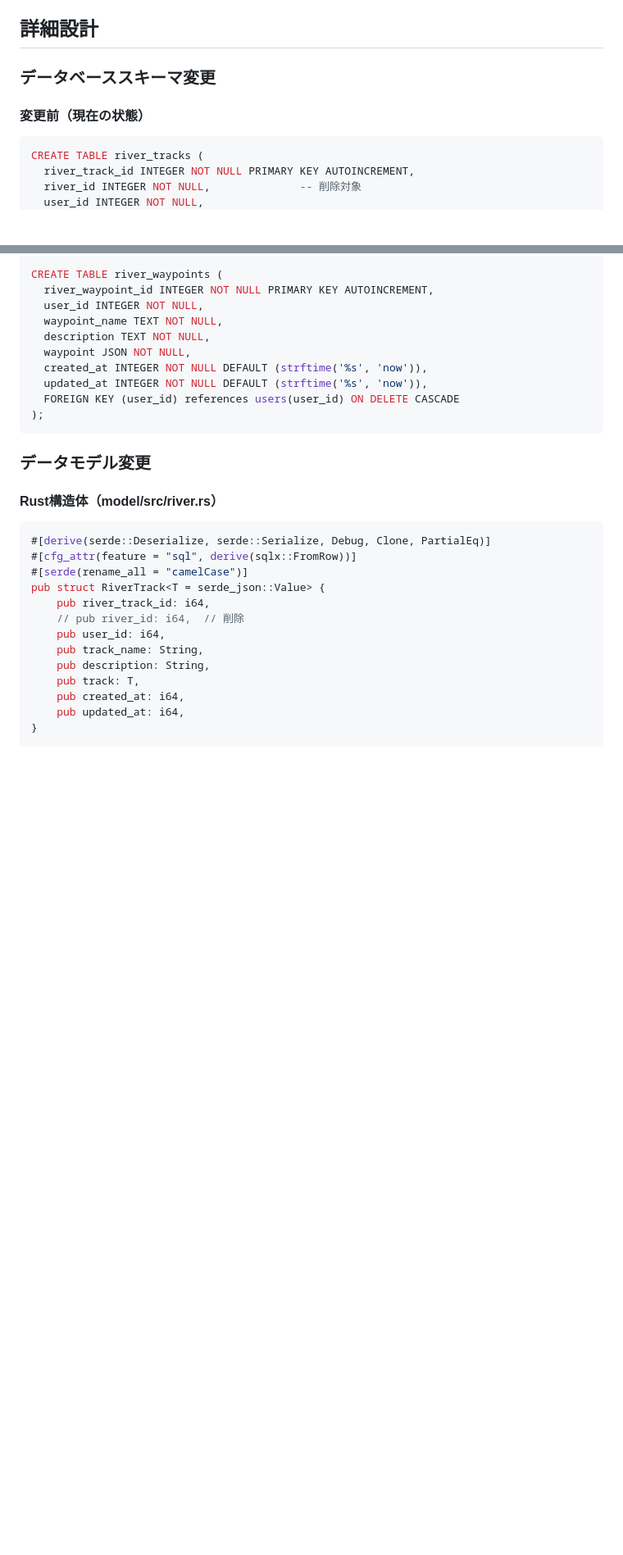
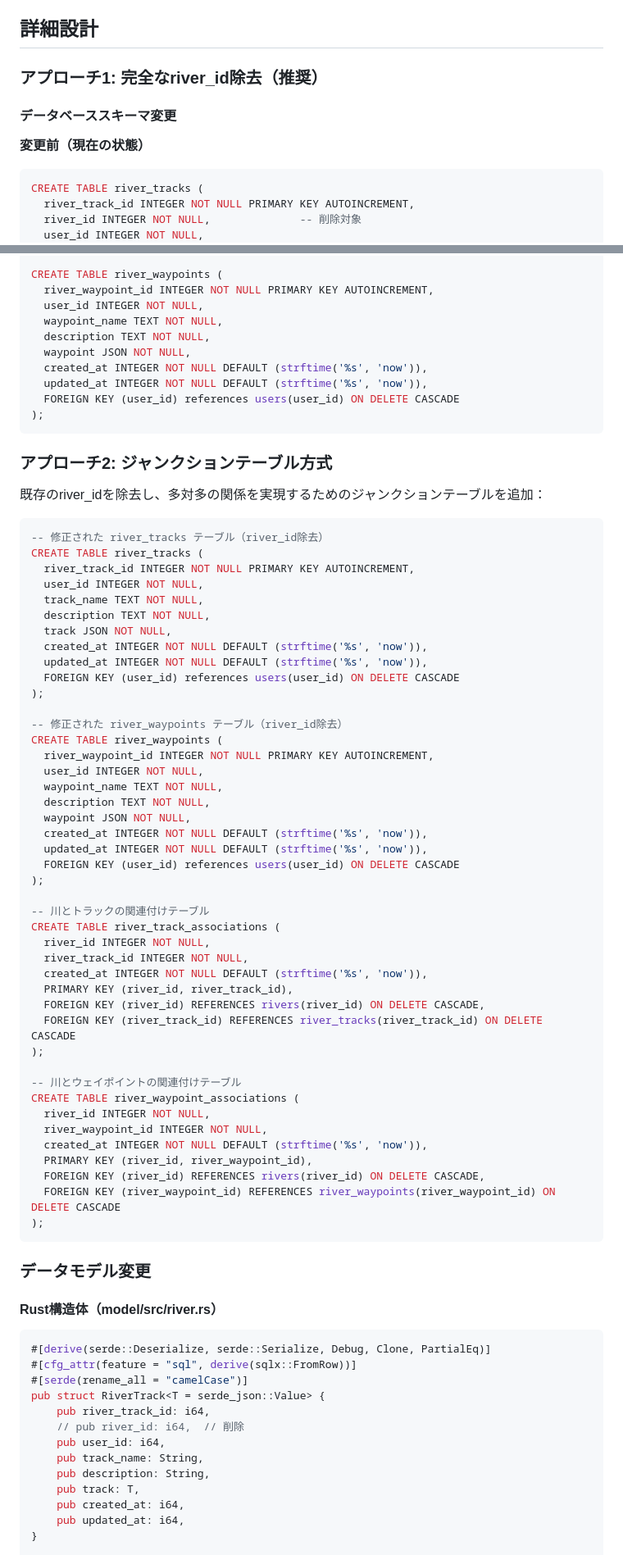
Before and after one commit to duxca/river.duxca.com, a Markdown page: rfcs/20250716-remove-river-id-from-tracks-waypoints.md, 2 parts joined by grey strips. Shown at 82% size. Rendered like a GitHub page; blank space fills up the shorter version.

````diff
--- a/rfcs/20250716-remove-river-id-from-tracks-waypoints.md
+++ b/rfcs/20250716-remove-river-id-from-tracks-waypoints.md
@@ -15,9 +20,11 @@
 
 ## 詳細設計
 
-### データベーススキーマ変更
+### アプローチ1: 完全なriver_id除去（推奨）
 
-#### 変更前（現在の状態）
+#### データベーススキーマ変更
+
+**変更前（現在の状態）**
 ```sql
 CREATE TABLE river_tracks (
   river_track_id INTEGER NOT NULL PRIMARY KEY AUTOINCREMENT,
@@ -68,6 +75,56 @@ CREATE TABLE river_waypoints (
   created_at INTEGER NOT NULL DEFAULT (strftime('%s', 'now')),
   updated_at INTEGER NOT NULL DEFAULT (strftime('%s', 'now')),
   FOREIGN KEY (user_id) references users(user_id) ON DELETE CASCADE
+);
+```
+
+### アプローチ2: ジャンクションテーブル方式
+
+既存のriver_idを除去し、多対多の関係を実現するためのジャンクションテーブルを追加：
+
+```sql
+-- 修正された river_tracks テーブル（river_id除去）
+CREATE TABLE river_tracks (
+  river_track_id INTEGER NOT NULL PRIMARY KEY AUTOINCREMENT,
+  user_id INTEGER NOT NULL,
+  track_name TEXT NOT NULL,
+  description TEXT NOT NULL,
+  track JSON NOT NULL,
+  created_at INTEGER NOT NULL DEFAULT (strftime('%s', 'now')),
+  updated_at INTEGER NOT NULL DEFAULT (strftime('%s', 'now')),
+  FOREIGN KEY (user_id) references users(user_id) ON DELETE CASCADE
+);
+
+-- 修正された river_waypoints テーブル（river_id除去）
+CREATE TABLE river_waypoints (
+  river_waypoint_id INTEGER NOT NULL PRIMARY KEY AUTOINCREMENT,
+  user_id INTEGER NOT NULL,
+  waypoint_name TEXT NOT NULL,
+  description TEXT NOT NULL,
+  waypoint JSON NOT NULL,
+  created_at INTEGER NOT NULL DEFAULT (strftime('%s', 'now')),
+  updated_at INTEGER NOT NULL DEFAULT (strftime('%s', 'now')),
+  FOREIGN KEY (user_id) references users(user_id) ON DELETE CASCADE
+);
+
+-- 川とトラックの関連付けテーブル
+CREATE TABLE river_track_associations (
+  river_id INTEGER NOT NULL,
+  river_track_id INTEGER NOT NULL,
+  created_at INTEGER NOT NULL DEFAULT (strftime('%s', 'now')),
+  PRIMARY KEY (river_id, river_track_id),
+  FOREIGN KEY (river_id) REFERENCES rivers(river_id) ON DELETE CASCADE,
+  FOREIGN KEY (river_track_id) REFERENCES river_tracks(river_track_id) ON DELETE CASCADE
+);
+
+-- 川とウェイポイントの関連付けテーブル
+CREATE TABLE river_waypoint_associations (
+  river_id INTEGER NOT NULL,
+  river_waypoint_id INTEGER NOT NULL,
+  created_at INTEGER NOT NULL DEFAULT (strftime('%s', 'now')),
+  PRIMARY KEY (river_id, river_waypoint_id),
+  FOREIGN KEY (river_id) REFERENCES rivers(river_id) ON DELETE CASCADE,
+  FOREIGN KEY (river_waypoint_id) REFERENCES river_waypoints(river_waypoint_id) ON DELETE CASCADE
 );
 ```
 
````
Also changed, not shown: other parts of rfcs/20250716-remove-river-id-from-tracks-waypoints.md (+140 -90 lines).
